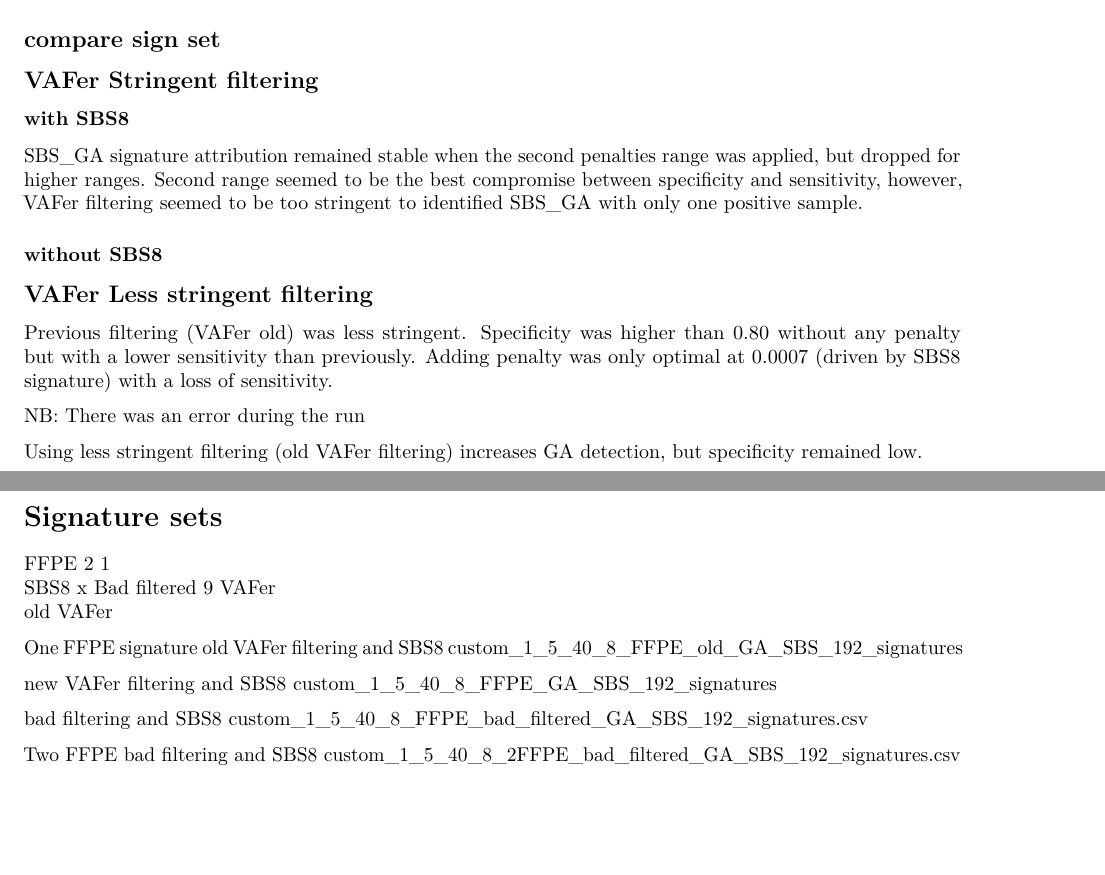
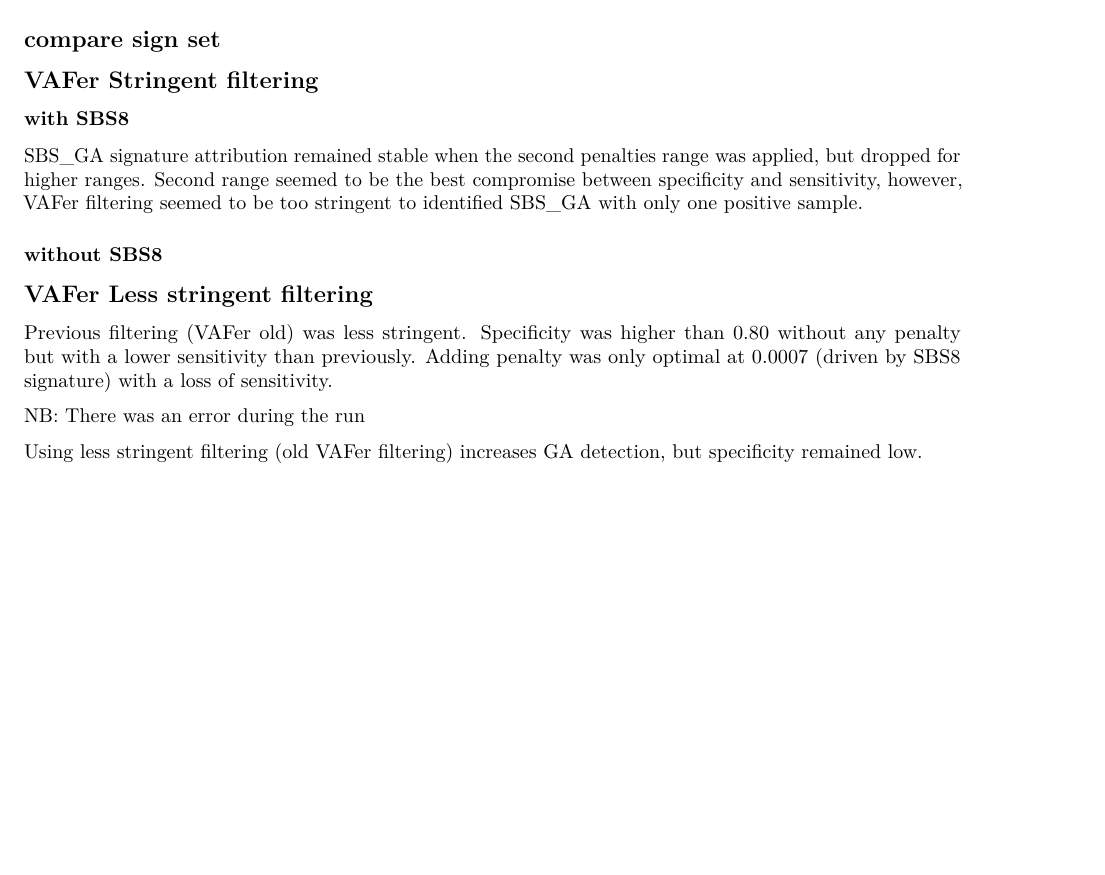
Before and after one commit to frvirard/MODARC, an R Markdown document (06_msa_analysis.Rmd): two parts of pages 1 and 2 of 2 before the commit and part of the page after it, the two joined at a grey line, cut so that both start at the same text, the shorter picture padded with empty space. Rendered offline with R 4.5, knitr and Pandoc, then LaTeX, with nearby package versions; the code chunks are not run, so their results and figures are left out.

Commit message:
remove last part

````diff
--- a/06_msa_analysis.Rmd
+++ b/06_msa_analysis.Rmd
@@ -329,31 +329,3 @@ map(thr_lst, function(thr){
   ga_heatmap(proj, msa_run, thr)
   })
 ```
-
-# Signature sets
-FFPE            2   1
-SBS8                x
-Bad filtered    9
-VAFer
-old VAFer
-
-One FFPE signature
-  old VAFer filtering and SBS8
-custom_1_5_40_8_FFPE_old_GA_SBS_192_signatures
-
-  new VAFer filtering and SBS8
-custom_1_5_40_8_FFPE_GA_SBS_192_signatures
-
-  bad filtering and SBS8
-custom_1_5_40_8_FFPE_bad_filtered_GA_SBS_192_signatures.csv
-
-Two FFPE
-  bad filtering and SBS8
-custom_1_5_40_8_2FFPE_bad_filtered_GA_SBS_192_signatures.csv
-```{r}
-signset_lst <- c("custom_1_5_40_8_2FFPE_bad_filtered_GA_SBS_192_signatures.csv",
-                 "custom_1_5_40_8_FFPE_bad_filtered_GA_SBS_192_signatures.csv",
-                 "custom_1_5_40_8_FFPE_GA_SBS_192_signatures.csv",
-                 "custom_1_5_40_8_FFPE_old_GA_SBS_192_signatures.csv",
-                 "MODARC_1_5_40_GA_FPPE_SBS_192_signatures.csv")
-```
````
